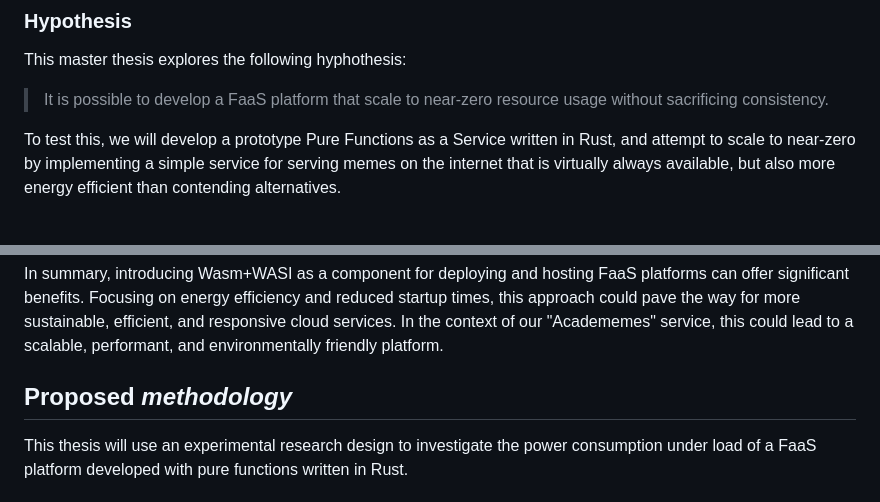
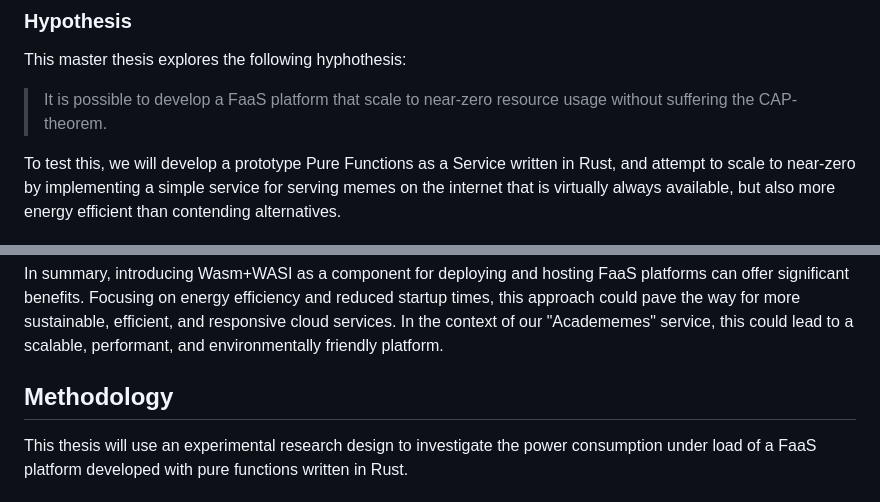
Before and after one commit to brehen/master-thesis, a Markdown page: docs/thesis_essay/essay.md, 2 parts joined by grey strips. Rendered like a GitHub page.

Commit message:
feedback

```diff
--- a/docs/thesis_essay/essay.md
+++ b/docs/thesis_essay/essay.md
@@ -40,7 +40,7 @@ by serving academic memes through a web service.
 This master thesis explores the following hyphothesis:
 
 > It is possible to develop a FaaS platform that scale to near-zero resource
-> usage without sacrificing consistency.
+> usage without suffering the CAP-theorem.
 
 To test this, we will develop a prototype Pure Functions as a Service written in
 Rust, and attempt to scale to near-zero by implementing a simple service for
@@ -277,7 +277,7 @@ efficient, and responsive cloud services. In the context of our "Academemes"
 service, this could lead to a scalable, performant, and environmentally friendly
 platform.
 
-## Proposed _methodology_
+## Methodology
 
 This thesis will use an experimental research design to investigate the power
 consumption under load of a FaaS platform developed with pure functions written
```
